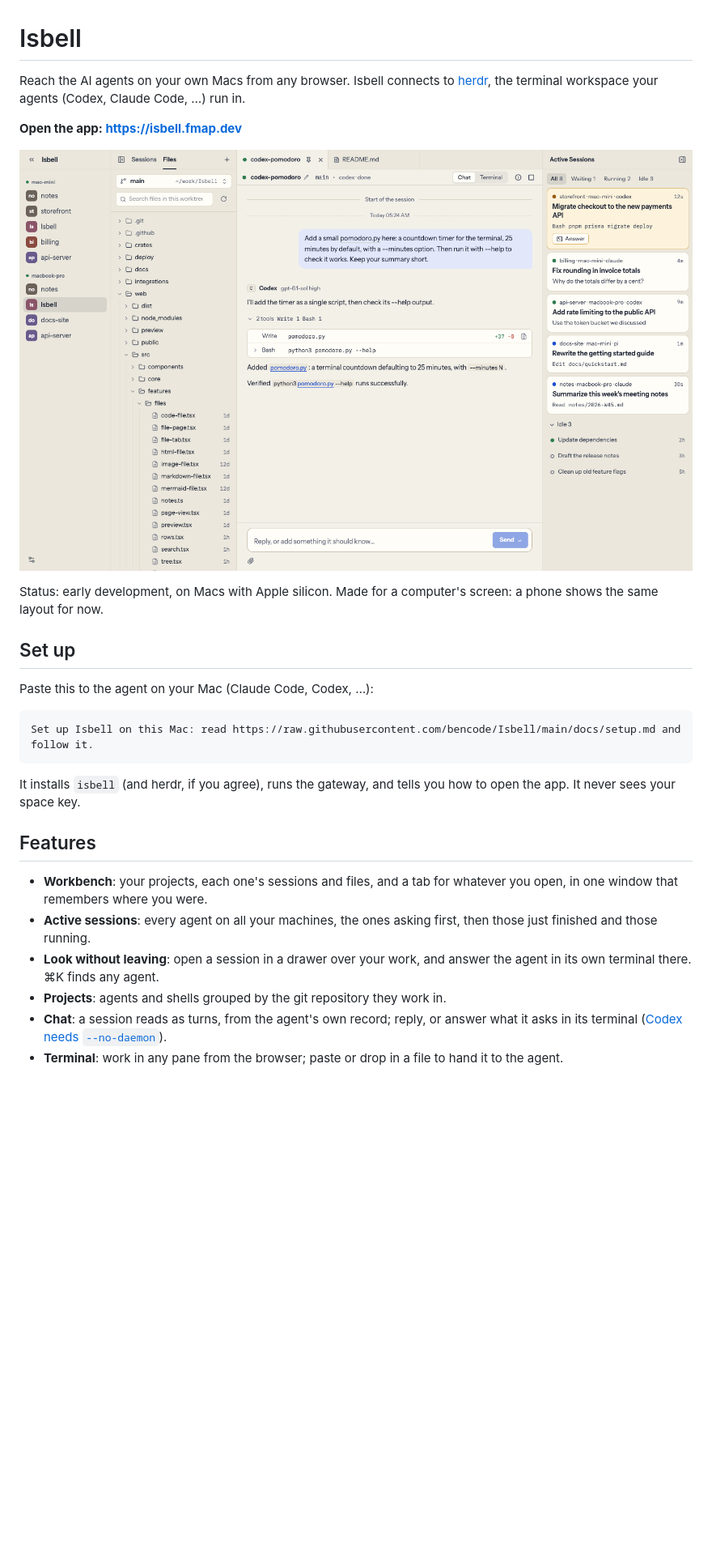
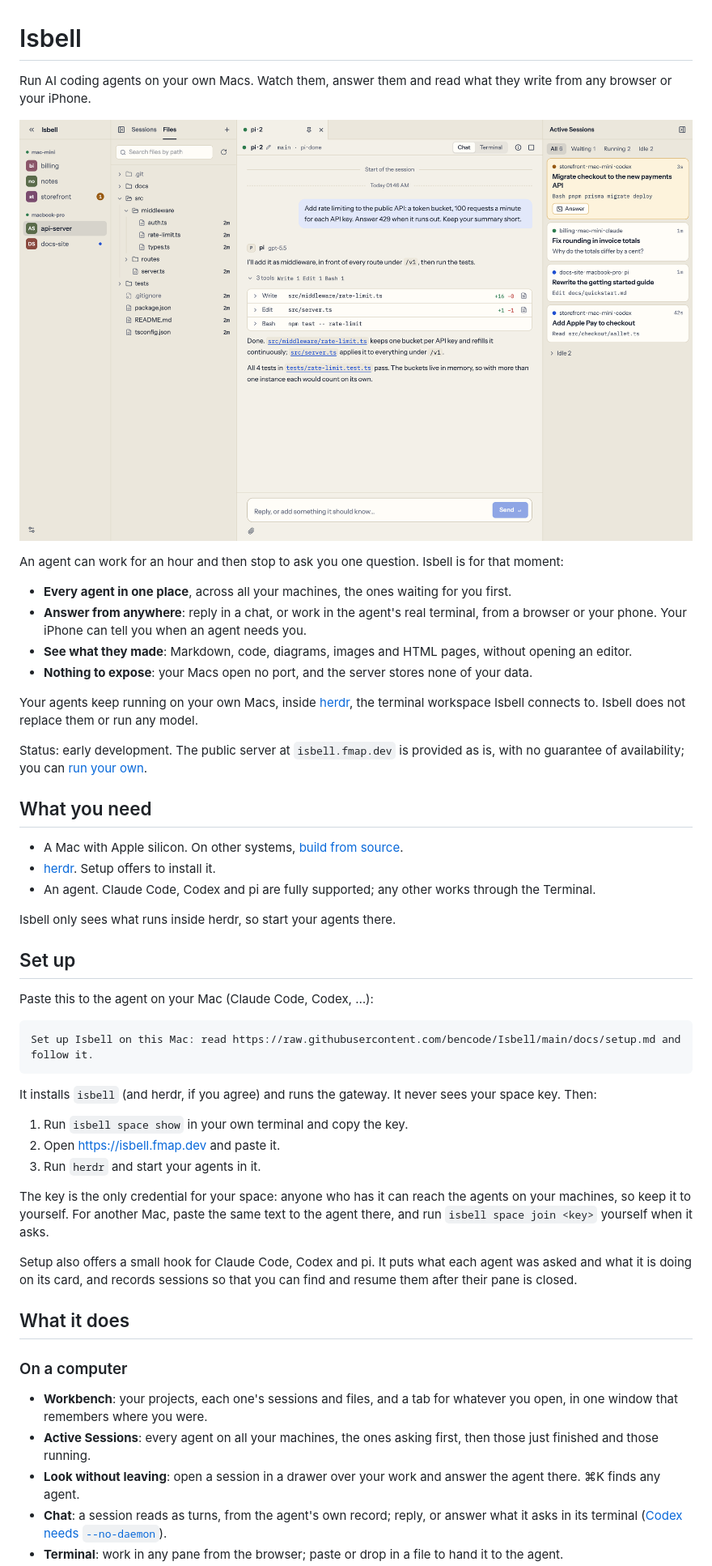
Before and after one commit to bencode/Isbell, a Markdown page: README.md, the part around one of its changes. Shown at 81% size. Drawn GitHub-style; pictures changed too: docs/workbench.png; blank space fills up the shorter version.

````diff
--- a/README.md
+++ b/README.md
@@ -1,15 +1,31 @@
 # Isbell
 
-Reach the AI agents on your own Macs from any browser. Isbell connects to
-[herdr](https://github.com/herdrdev/herdr), the terminal workspace your agents (Codex, Claude Code,
-…) run in.
+Run AI coding agents on your own Macs. Watch them, answer them and read what they write from any
+browser or your iPhone.
 
-**Open the app: <https://isbell.fmap.dev>**
+![Isbell in a browser: projects and files on the left, a session's chat in the middle, and every running session on the right](docs/workbench.png)
 
-![The workbench: projects and files on the left, a session's chat in the middle, and every running session on the right](docs/workbench.png)
+An agent can work for an hour and then stop to ask you one question. Isbell is for that moment:
 
-Status: early development, on Macs with Apple silicon. Made for a computer's screen: a phone shows
-the same layout for now.
+- **Every agent in one place**, across all your machines, the ones waiting for you first.
+- **Answer from anywhere**: reply in a chat, or work in the agent's real terminal, from a browser
+  or your phone. Your iPhone can tell you when an agent needs you.
+- **See what they made**: Markdown, code, diagrams, images and HTML pages, without opening an editor.
+- **Nothing to expose**: your Macs open no port, and the server stores none of your data.
+
+Your agents keep running on your own Macs, inside [herdr](https://herdr.dev), the terminal workspace
+Isbell connects to. Isbell does not replace them or run any model.
+
+Status: early development. The public server at `isbell.fmap.dev` is provided as is, with no
+guarantee of availability; you can [run your own](#self-hosting).
+
+## What you need
+
+- A Mac with Apple silicon. On other systems, [build from source](#from-source).
+- [herdr](https://herdr.dev). Setup offers to install it.
+- An agent. Claude Code, Codex and pi are fully supported; any other works through the Terminal.
+
+Isbell only sees what runs inside herdr, so start your agents there.
 
 ## Set up
 
@@ -19,18 +35,31 @@ Paste this to the agent on your Mac (Claude Code, Codex, …):
 Set up Isbell on this Mac: read https://raw.githubusercontent.com/bencode/Isbell/main/docs/setup.md and follow it.
 ```
 
-It installs `isbell` (and herdr, if you agree), runs the gateway, and tells you how to open the app.
-It never sees your space key.
+It installs `isbell` (and herdr, if you agree) and runs the gateway. It never sees your space key.
+Then:
 
-## Features
+1. Run `isbell space show` in your own terminal and copy the key.
+2. Open <https://isbell.fmap.dev> and paste it.
+3. Run `herdr` and start your agents in it.
+
+The key is the only credential for your space: anyone who has it can reach the agents on your
+machines, so keep it to yourself. For another Mac, paste the same text to the agent there, and run
+`isbell space join <key>` yourself when it asks.
+
+Setup also offers a small hook for Claude Code, Codex and pi. It puts what each agent was asked and
+what it is doing on its card, and records sessions so that you can find and resume them after their
+pane is closed.
+
+## What it does
+
+### On a computer
 
 - **Workbench**: your projects, each one's sessions and files, and a tab for whatever you open, in
   one window that remembers where you were.
-- **Active sessions**: every agent on all your machines, the ones asking first, then those just
+- **Active Sessions**: every agent on all your machines, the ones asking first, then those just
   finished and those running.
-- **Look without leaving**: open a session in a drawer over your work, and answer the agent in its
-  own terminal there. ⌘K finds any agent.
-- **Projects**: agents and shells grouped by the git repository they work in.
-- **Chat**: a session reads as turns, from the agent's own record; reply, or answer what it asks
-  in its terminal ([Codex needs `--no-daemon`](docs/setup.md)).
+- **Look without leaving**: open a session in a drawer over your work and answer the agent there.
+  ⌘K finds any agent.
+- **Chat**: a session reads as turns, from the agent's own record; reply, or answer what it asks in
+  its terminal ([Codex needs `--no-daemon`](docs/setup.md)).
 - **Terminal**: work in any pane from the browser; paste or drop in a file to hand it to the agent.
````
Also changed, not shown: other parts of README.md (+86 -54 lines), docs/phone.png (added), 1 other file.
